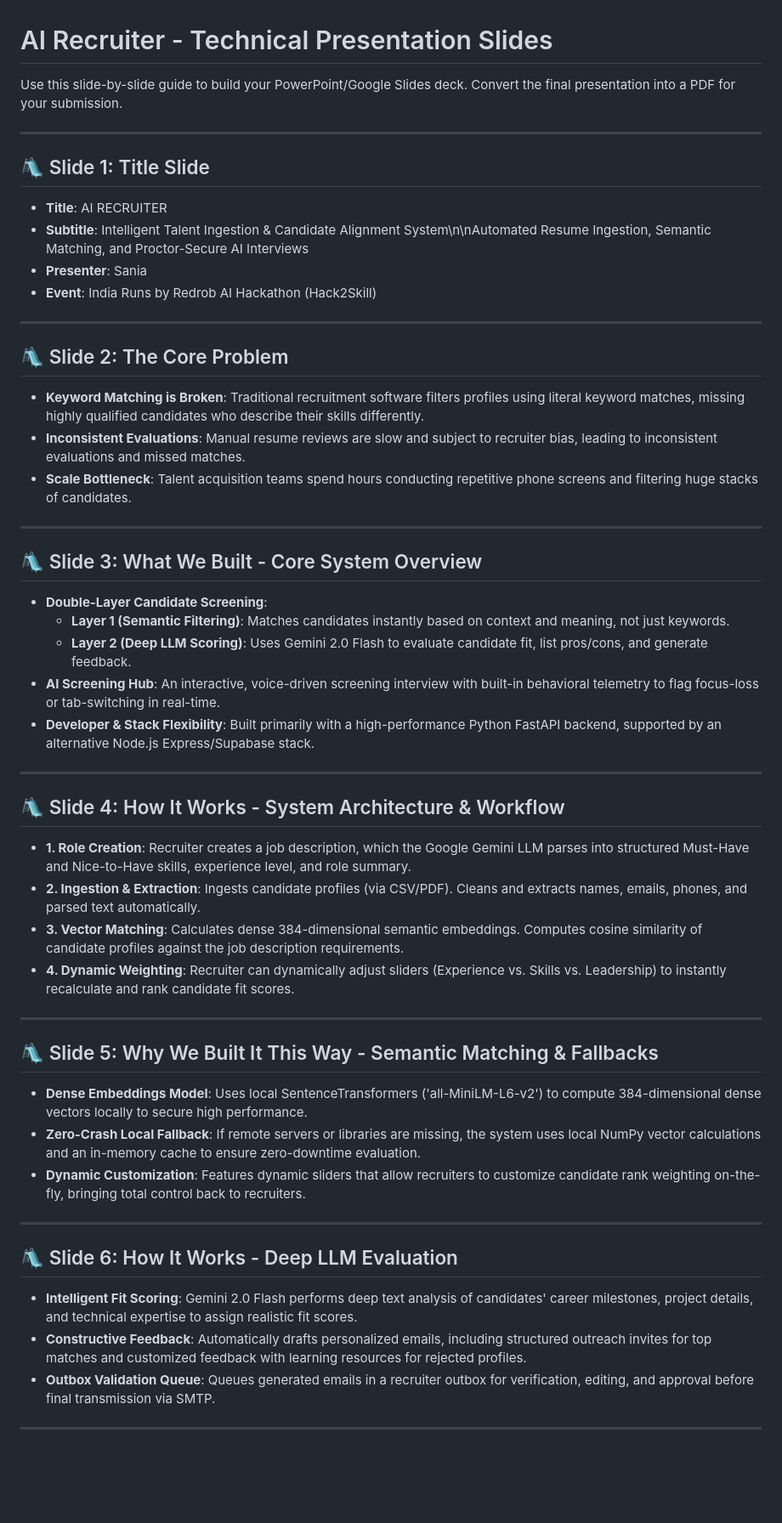
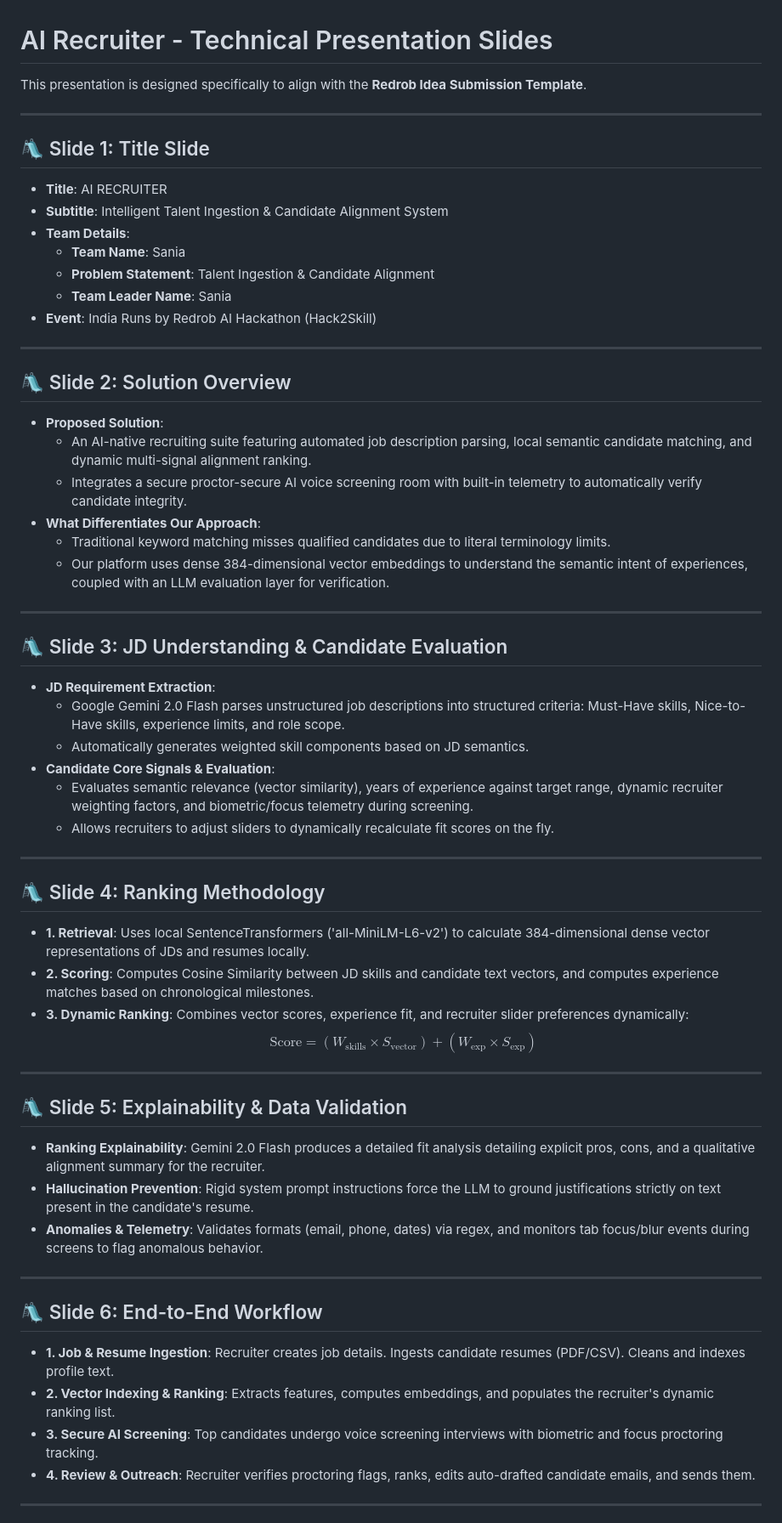
Before and after one commit to saniapaul441-hub/AI-recruiter, a Markdown page: presentation_slides.md, the part around one of its changes. Shown at 85% size. Rendered like a GitHub page; blank space fills up the shorter version.

Commit message:
Align presentation outline with Redrob submission template

```diff
--- a/presentation_slides.md
+++ b/presentation_slides.md
@@ -1,52 +1,60 @@
 # AI Recruiter - Technical Presentation Slides
 
-Use this slide-by-slide guide to build your PowerPoint/Google Slides deck. Convert the final presentation into a PDF for your submission.
+This presentation is designed specifically to align with the **Redrob Idea Submission Template**.
 
 ---
 
 ## 🛝 Slide 1: Title Slide
 * **Title**: AI RECRUITER
-* **Subtitle**: Intelligent Talent Ingestion & Candidate Alignment System\n\nAutomated Resume Ingestion, Semantic Matching, and Proctor-Secure AI Interviews
-* **Presenter**: Sania
+* **Subtitle**: Intelligent Talent Ingestion & Candidate Alignment System
+* **Team Details**:
+  - **Team Name**: Sania
+  - **Problem Statement**: Talent Ingestion & Candidate Alignment
+  - **Team Leader Name**: Sania
 * **Event**: India Runs by Redrob AI Hackathon (Hack2Skill)
 
 ---
 
-## 🛝 Slide 2: The Core Problem
-* **Keyword Matching is Broken**: Traditional recruitment software filters profiles using literal keyword matches, missing highly qualified candidates who describe their skills differently.
-* **Inconsistent Evaluations**: Manual resume reviews are slow and subject to recruiter bias, leading to inconsistent evaluations and missed matches.
-* **Scale Bottleneck**: Talent acquisition teams spend hours conducting repetitive phone screens and filtering huge stacks of candidates.
+## 🛝 Slide 2: Solution Overview
+* **Proposed Solution**:
+  - An AI-native recruiting suite featuring automated job description parsing, local semantic candidate matching, and dynamic multi-signal alignment ranking.
+  - Integrates a secure proctor-secure AI voice screening room with built-in telemetry to automatically verify candidate integrity.
+* **What Differentiates Our Approach**:
+  - Traditional keyword matching misses qualified candidates due to literal terminology limits.
+  - Our platform uses dense 384-dimensional vector embeddings to understand the semantic intent of experiences, coupled with an LLM evaluation layer for verification.
 
 ---
 
-## 🛝 Slide 3: What We Built - Core System Overview
-* **Double-Layer Candidate Screening**:
-  - **Layer 1 (Semantic Filtering)**: Matches candidates instantly based on context and meaning, not just keywords.
-  - **Layer 2 (Deep LLM Scoring)**: Uses Gemini 2.0 Flash to evaluate candidate fit, list pros/cons, and generate feedback.
-* **AI Screening Hub**: An interactive, voice-driven screening interview with built-in behavioral telemetry to flag focus-loss or tab-switching in real-time.
-* **Developer & Stack Flexibility**: Built primarily with a high-performance Python FastAPI backend, supported by an alternative Node.js Express/Supabase stack.
+## 🛝 Slide 3: JD Understanding & Candidate Evaluation
+* **JD Requirement Extraction**:
+  - Google Gemini 2.0 Flash parses unstructured job descriptions into structured criteria: Must-Have skills, Nice-to-Have skills, experience limits, and role scope.
+  - Automatically generates weighted skill components based on JD semantics.
+* **Candidate Core Signals & Evaluation**:
+  - Evaluates semantic relevance (vector similarity), years of experience against target range, dynamic recruiter weighting factors, and biometric/focus telemetry during screening.
+  - Allows recruiters to adjust sliders to dynamically recalculate fit scores on the fly.
 
 ---
 
-## 🛝 Slide 4: How It Works - System Architecture & Workflow
-* **1. Role Creation**: Recruiter creates a job description, which the Google Gemini LLM parses into structured Must-Have and Nice-to-Have skills, experience level, and role summary.
-* **2. Ingestion & Extraction**: Ingests candidate profiles (via CSV/PDF). Cleans and extracts names, emails, phones, and parsed text automatically.
-* **3. Vector Matching**: Calculates dense 384-dimensional semantic embeddings. Computes cosine similarity of candidate profiles against the job description requirements.
-* **4. Dynamic Weighting**: Recruiter can dynamically adjust sliders (Experience vs. Skills vs. Leadership) to instantly recalculate and rank candidate fit scores.
+## 🛝 Slide 4: Ranking Methodology
+* **1. Retrieval**: Uses local SentenceTransformers ('all-MiniLM-L6-v2') to calculate 384-dimensional dense vector representations of JDs and resumes locally.
+* **2. Scoring**: Computes Cosine Similarity between JD skills and candidate text vectors, and computes experience matches based on chronological milestones.
+* **3. Dynamic Ranking**: Combines vector scores, experience fit, and recruiter slider preferences dynamically:
+  $$\text{Score} = (W_{\text{skills}} \times S_{\text{vector}}) + (W_{\text{exp}} \times S_{\text{exp}})$$
 
 ---
 
-## 🛝 Slide 5: Why We Built It This Way - Semantic Matching & Fallbacks
-* **Dense Embeddings Model**: Uses local SentenceTransformers ('all-MiniLM-L6-v2') to compute 384-dimensional dense vectors locally to secure high performance.
-* **Zero-Crash Local Fallback**: If remote servers or libraries are missing, the system uses local NumPy vector calculations and an in-memory cache to ensure zero-downtime evaluation.
-* **Dynamic Customization**: Features dynamic sliders that allow recruiters to customize candidate rank weighting on-the-fly, bringing total control back to recruiters.
+## 🛝 Slide 5: Explainability & Data Validation
+* **Ranking Explainability**: Gemini 2.0 Flash produces a detailed fit analysis detailing explicit pros, cons, and a qualitative alignment summary for the recruiter.
+* **Hallucination Prevention**: Rigid system prompt instructions force the LLM to ground justifications strictly on text present in the candidate's resume.
+* **Anomalies & Telemetry**: Validates formats (email, phone, dates) via regex, and monitors tab focus/blur events during screens to flag anomalous behavior.
 
 ---
 
-## 🛝 Slide 6: How It Works - Deep LLM Evaluation
-* **Intelligent Fit Scoring**: Gemini 2.0 Flash performs deep text analysis of candidates' career milestones, project details, and technical expertise to assign realistic fit scores.
-* **Constructive Feedback**: Automatically drafts personalized emails, including structured outreach invites for top matches and customized feedback with learning resources for rejected profiles.
-* **Outbox Validation Queue**: Queues generated emails in a recruiter outbox for verification, editing, and approval before final transmission via SMTP.
+## 🛝 Slide 6: End-to-End Workflow
+* **1. Job & Resume Ingestion**: Recruiter creates job details. Ingests candidate resumes (PDF/CSV). Cleans and indexes profile text.
+* **2. Vector Indexing & Ranking**: Extracts features, computes embeddings, and populates the recruiter's dynamic ranking list.
+* **3. Secure AI Screening**: Top candidates undergo voice screening interviews with biometric and focus proctoring tracking.
+* **4. Review & Outreach**: Recruiter verifies proctoring flags, ranks, edits auto-drafted candidate emails, and sends them.
 
 ---
 
```
Also changed, not shown: other parts of presentation_slides.md (+22 -18 lines).
